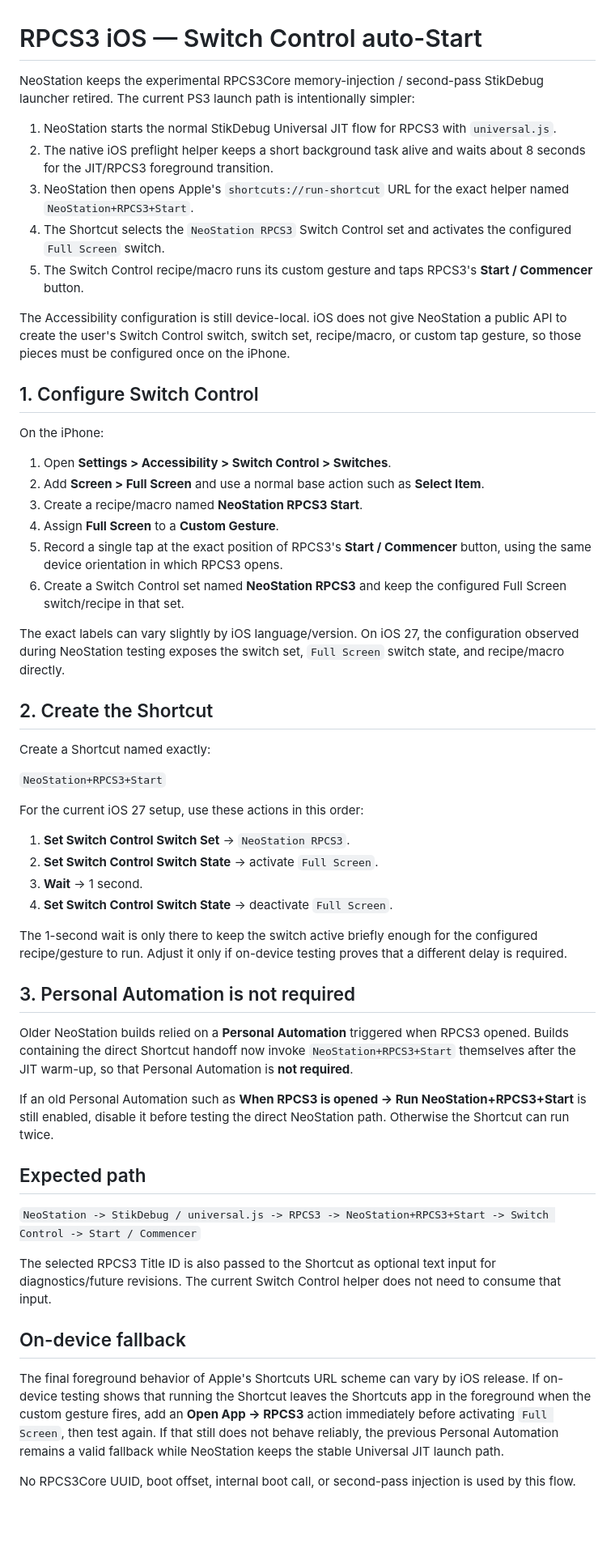
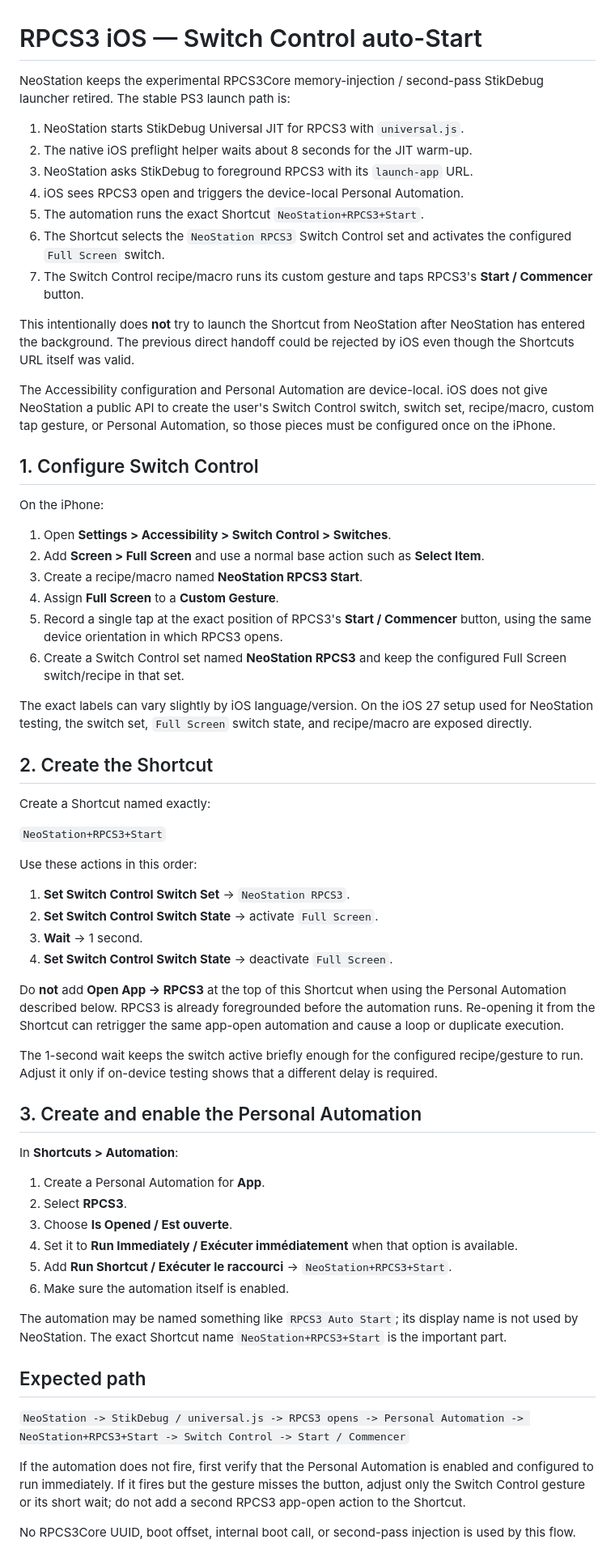
Before and after one commit to AloneAgainstWorld/-neostation-ios, a Markdown page: docs/RPCS3_SHORTCUT_SWITCH_CONTROL.md, the part around the change. Shown at 81% size. Rendered like a GitHub page; blank space fills up the shorter version.

Commit message:
Restore RPCS3 app-open automation flow

```diff
--- a/docs/RPCS3_SHORTCUT_SWITCH_CONTROL.md
+++ b/docs/RPCS3_SHORTCUT_SWITCH_CONTROL.md
@@ -1,14 +1,18 @@
 # RPCS3 iOS — Switch Control auto-Start
 
-NeoStation keeps the experimental RPCS3Core memory-injection / second-pass StikDebug launcher retired. The current PS3 launch path is intentionally simpler:
+NeoStation keeps the experimental RPCS3Core memory-injection / second-pass StikDebug launcher retired. The stable PS3 launch path is:
 
-1. NeoStation starts the normal StikDebug Universal JIT flow for RPCS3 with `universal.js`.
-2. The native iOS preflight helper keeps a short background task alive and waits about 8 seconds for the JIT/RPCS3 foreground transition.
-3. NeoStation then opens Apple's `shortcuts://run-shortcut` URL for the exact helper named `NeoStation+RPCS3+Start`.
-4. The Shortcut selects the `NeoStation RPCS3` Switch Control set and activates the configured `Full Screen` switch.
-5. The Switch Control recipe/macro runs its custom gesture and taps RPCS3's **Start / Commencer** button.
+1. NeoStation starts StikDebug Universal JIT for RPCS3 with `universal.js`.
+2. The native iOS preflight helper waits about 8 seconds for the JIT warm-up.
+3. NeoStation asks StikDebug to foreground RPCS3 with its `launch-app` URL.
+4. iOS sees RPCS3 open and triggers the device-local Personal Automation.
+5. The automation runs the exact Shortcut `NeoStation+RPCS3+Start`.
+6. The Shortcut selects the `NeoStation RPCS3` Switch Control set and activates the configured `Full Screen` switch.
+7. The Switch Control recipe/macro runs its custom gesture and taps RPCS3's **Start / Commencer** button.
 
-The Accessibility configuration is still device-local. iOS does not give NeoStation a public API to create the user's Switch Control switch, switch set, recipe/macro, or custom tap gesture, so those pieces must be configured once on the iPhone.
+This intentionally does **not** try to launch the Shortcut from NeoStation after NeoStation has entered the background. The previous direct handoff could be rejected by iOS even though the Shortcuts URL itself was valid.
+
+The Accessibility configuration and Personal Automation are device-local. iOS does not give NeoStation a public API to create the user's Switch Control switch, switch set, recipe/macro, custom tap gesture, or Personal Automation, so those pieces must be configured once on the iPhone.
 
 ## 1. Configure Switch Control
 
@@ -21,7 +25,7 @@ On the iPhone:
 5. Record a single tap at the exact position of RPCS3's **Start / Commencer** button, using the same device orientation in which RPCS3 opens.
 6. Create a Switch Control set named **NeoStation RPCS3** and keep the configured Full Screen switch/recipe in that set.
 
-The exact labels can vary slightly by iOS language/version. On iOS 27, the configuration observed during NeoStation testing exposes the switch set, `Full Screen` switch state, and recipe/macro directly.
+The exact labels can vary slightly by iOS language/version. On the iOS 27 setup used for NeoStation testing, the switch set, `Full Screen` switch state, and recipe/macro are exposed directly.
 
 ## 2. Create the Shortcut
 
@@ -29,29 +33,34 @@ Create a Shortcut named exactly:
 
 `NeoStation+RPCS3+Start`
 
-For the current iOS 27 setup, use these actions in this order:
+Use these actions in this order:
 
 1. **Set Switch Control Switch Set** -> `NeoStation RPCS3`.
 2. **Set Switch Control Switch State** -> activate `Full Screen`.
 3. **Wait** -> 1 second.
 4. **Set Switch Control Switch State** -> deactivate `Full Screen`.
 
-The 1-second wait is only there to keep the switch active briefly enough for the configured recipe/gesture to run. Adjust it only if on-device testing proves that a different delay is required.
+Do **not** add **Open App -> RPCS3** at the top of this Shortcut when using the Personal Automation described below. RPCS3 is already foregrounded before the automation runs. Re-opening it from the Shortcut can retrigger the same app-open automation and cause a loop or duplicate execution.
 
-## 3. Personal Automation is not required
+The 1-second wait keeps the switch active briefly enough for the configured recipe/gesture to run. Adjust it only if on-device testing shows that a different delay is required.
 
-Older NeoStation builds relied on a **Personal Automation** triggered when RPCS3 opened. Builds containing the direct Shortcut handoff now invoke `NeoStation+RPCS3+Start` themselves after the JIT warm-up, so that Personal Automation is **not required**.
+## 3. Create and enable the Personal Automation
 
-If an old Personal Automation such as **When RPCS3 is opened -> Run NeoStation+RPCS3+Start** is still enabled, disable it before testing the direct NeoStation path. Otherwise the Shortcut can run twice.
+In **Shortcuts > Automation**:
+
+1. Create a Personal Automation for **App**.
+2. Select **RPCS3**.
+3. Choose **Is Opened / Est ouverte**.
+4. Set it to **Run Immediately / Exécuter immédiatement** when that option is available.
+5. Add **Run Shortcut / Exécuter le raccourci** -> `NeoStation+RPCS3+Start`.
+6. Make sure the automation itself is enabled.
+
+The automation may be named something like `RPCS3 Auto Start`; its display name is not used by NeoStation. The exact Shortcut name `NeoStation+RPCS3+Start` is the important part.
 
 ## Expected path
 
-`NeoStation -> StikDebug / universal.js -> RPCS3 -> NeoStation+RPCS3+Start -> Switch Control -> Start / Commencer`
+`NeoStation -> StikDebug / universal.js -> RPCS3 opens -> Personal Automation -> NeoStation+RPCS3+Start -> Switch Control -> Start / Commencer`
 
-The selected RPCS3 Title ID is also passed to the Shortcut as optional text input for diagnostics/future revisions. The current Switch Control helper does not need to consume that input.
-
-## On-device fallback
-
-The final foreground behavior of Apple's Shortcuts URL scheme can vary by iOS release. If on-device testing shows that running the Shortcut leaves the Shortcuts app in the foreground when the custom gesture fires, add an **Open App -> RPCS3** action immediately before activating `Full Screen`, then test again. If that still does not behave reliably, the previous Personal Automation remains a valid fallback while NeoStation keeps the stable Universal JIT launch path.
+If the automation does not fire, first verify that the Personal Automation is enabled and configured to run immediately. If it fires but the gesture misses the button, adjust only the Switch Control gesture or its short wait; do not add a second RPCS3 app-open action to the Shortcut.
 
 No RPCS3Core UUID, boot offset, internal boot call, or second-pass injection is used by this flow.
```
